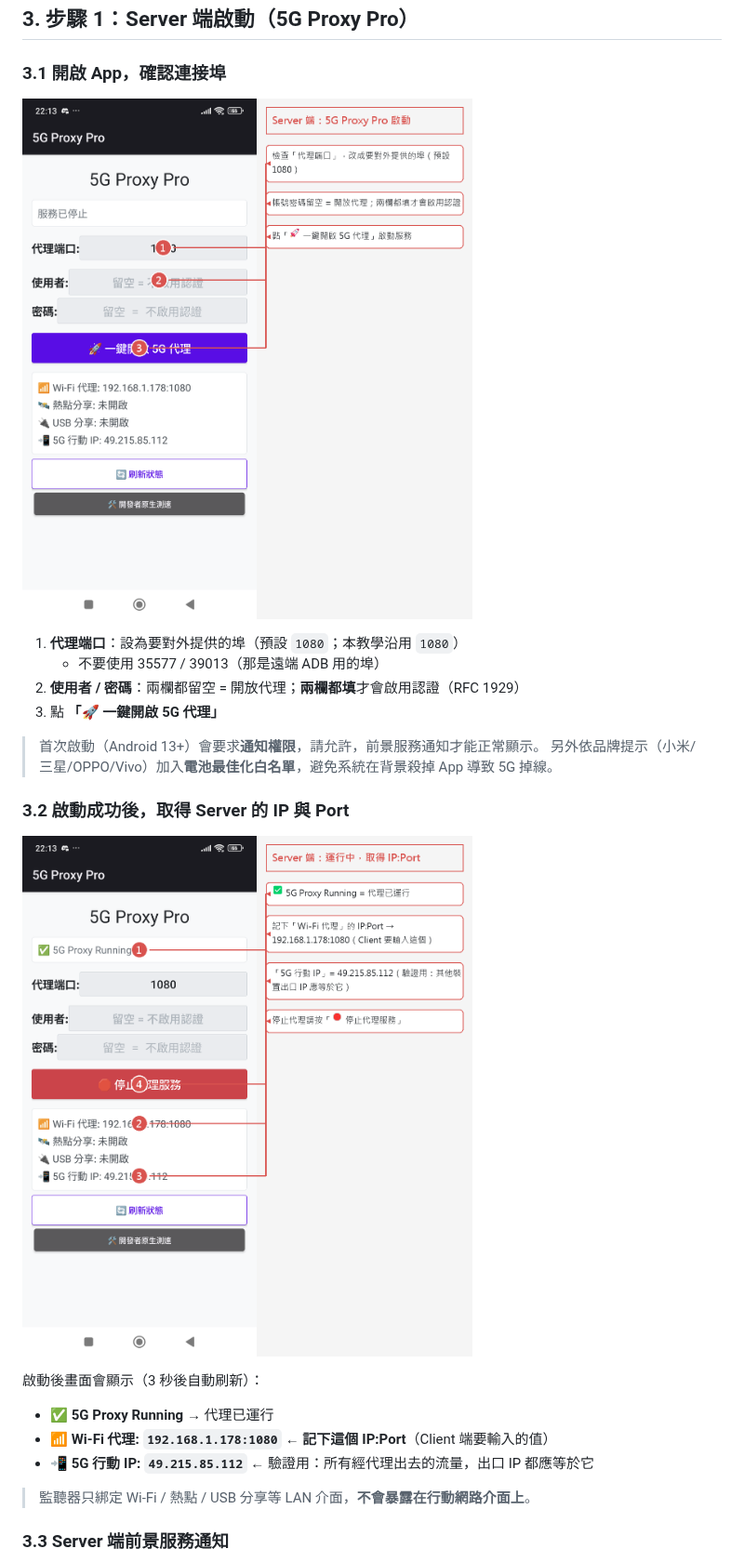
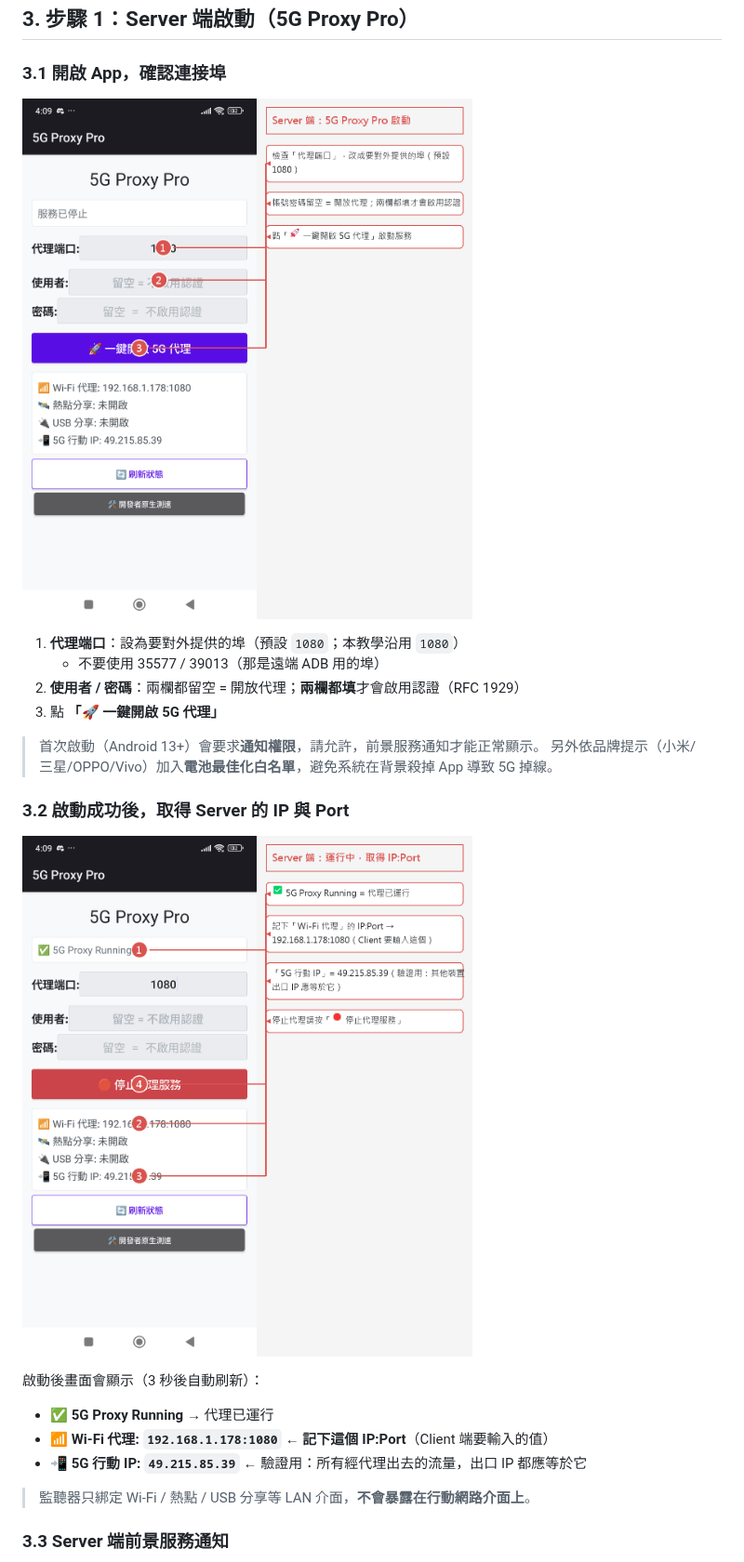
Before and after one commit to tokyoxpa3/5G-Proxy-Client, a Markdown page: TUTORIAL.md, the part around one of its changes. Shown at 93% size. Rendered like a GitHub page; pictures changed too: docs/shots/server_initial_annotated.png, docs/shots/server_running_annotated.png.

```diff
--- a/TUTORIAL.md
+++ b/TUTORIAL.md
@@ -62,7 +62,7 @@
 
 - **✅ 5G Proxy Running** → 代理已運行
 - **📶 Wi-Fi 代理: `192.168.1.178:1080`** ← **記下這個 IP:Port**（Client 端要輸入的值）
-- **📲 5G 行動 IP: `49.215.85.112`** ← 驗證用：所有經代理出去的流量，出口 IP 都應等於它
+- **📲 5G 行動 IP: `49.215.85.39`** ← 驗證用：所有經代理出去的流量，出口 IP 都應等於它
 
 > 監聽器只綁定 Wi-Fi / 熱點 / USB 分享等 LAN 介面，**不會暴露在行動網路介面上**。
 
```
Also changed, not shown: other parts of TUTORIAL.md (+3 -3 lines), docs/shots/client_vpn.png, docs/shots/client_vpn_annotated.png, docs/shots/server_initial.png, docs/shots/server_running.png, 3 other files.
